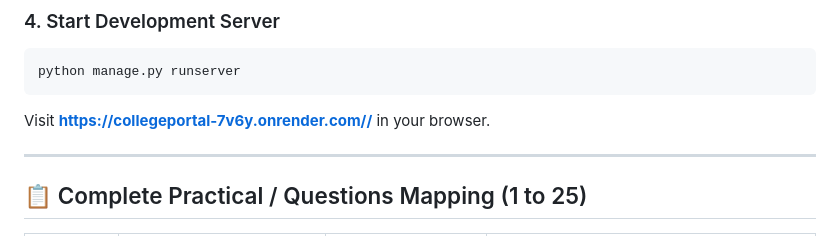
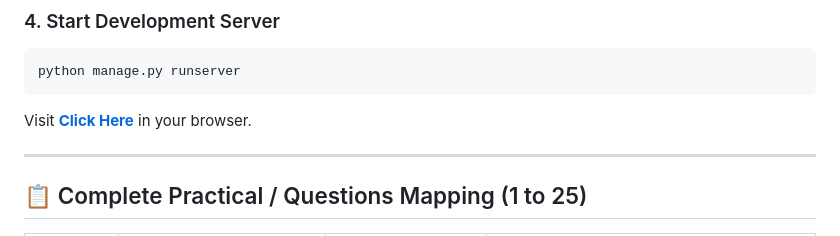
Before and after one commit to Jeetgandhi121005/CollegePortal, a Markdown page: README.md, the part around the change. GitHub-like rendering.

Commit message:
Fix link formatting in README for development serverli

````diff
--- a/README.md
+++ b/README.md
@@ -41,7 +41,7 @@ python seed_data.py
 ```bash
 python manage.py runserver
 ```
-Visit **[https://collegeportal-7v6y.onrender.com//](http://127.0.0.1:8000/)** in your browser.
+Visit **[Click Here]([http://127.0.0.1:8000/](https://collegeportal-7v6y.onrender.com/))** in your browser.
 
 ---
 
````
